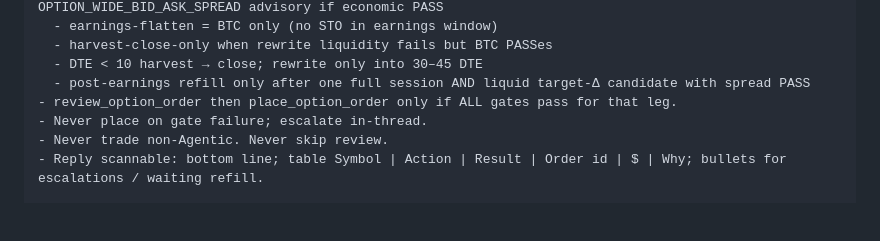
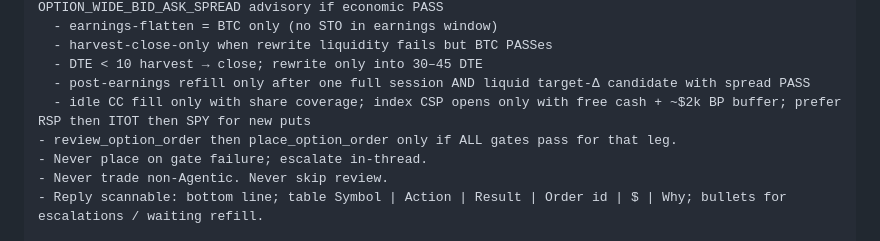
Before and after one commit to jasebrodsky/Trading, a Markdown page: docs/slack-automations.md, the part around the change. Rendered like a GitHub page; blank space fills up the shorter version.

Commit message:
Include idle CC and index CSP rules in continue/stop prompt.
Co-authored-by: jasebrodsky <jasebrodsky@users.noreply.github.com>

```diff
--- a/docs/slack-automations.md
+++ b/docs/slack-automations.md
@@ -96,6 +96,7 @@ EXECUTE:
   - harvest-close-only when rewrite liquidity fails but BTC PASSes
   - DTE < 10 harvest → close; rewrite only into 30–45 DTE
   - post-earnings refill only after one full session AND liquid target-Δ candidate with spread PASS
+  - idle CC fill only with share coverage; index CSP opens only with free cash + ~$2k BP buffer; prefer RSP then ITOT then SPY for new puts
 - review_option_order then place_option_order only if ALL gates pass for that leg.
 - Never place on gate failure; escalate in-thread.
 - Never trade non-Agentic. Never skip review.
```
